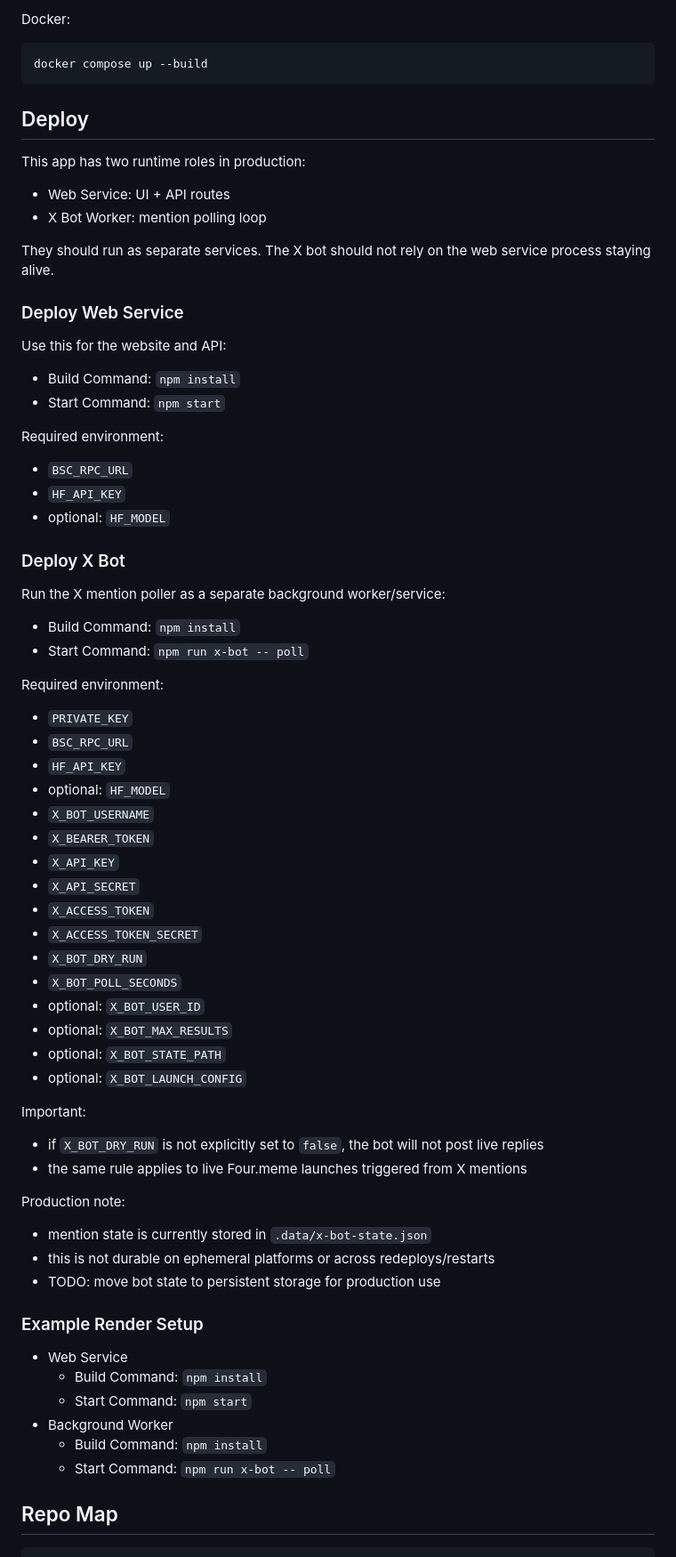
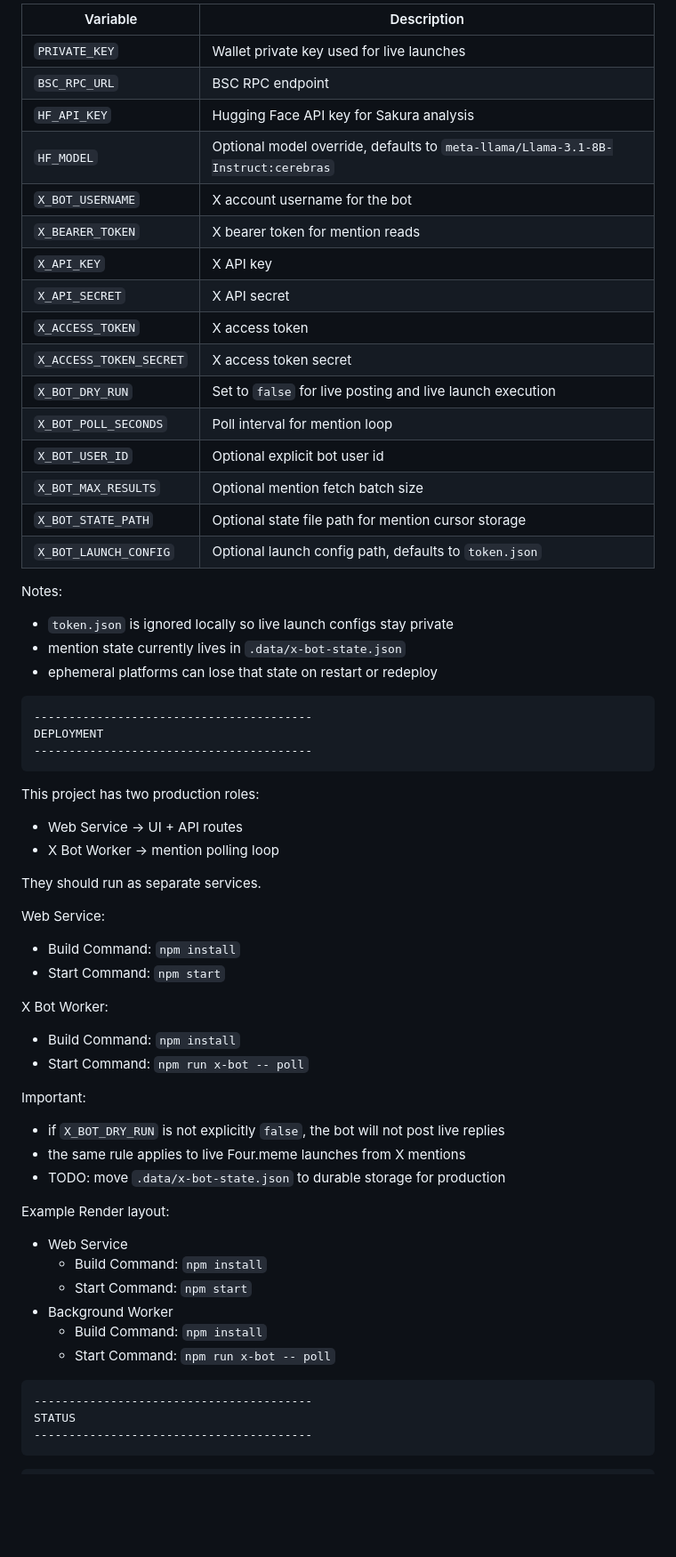
Before and after one commit to mariomarildo666-cmd/sakura, a Markdown page: README.md, the part around one of its changes. Shown at 89% size. Rendered like a GitHub page; blank space fills up the shorter version.

Commit message:
Redesign README with terminal style

````diff
--- a/README.md
+++ b/README.md
@@ -159,71 +191,60 @@ http://localhost:3000
 ```
 
-Docker:
+| Variable | Description |
+| --- | --- |
+| `PRIVATE_KEY` | Wallet private key used for live launches |
+| `BSC_RPC_URL` | BSC RPC endpoint |
+| `HF_API_KEY` | Hugging Face API key for Sakura analysis |
+| `HF_MODEL` | Optional model override, defaults to `meta-llama/Llama-3.1-8B-Instruct:cerebras` |
+| `X_BOT_USERNAME` | X account username for the bot |
+| `X_BEARER_TOKEN` | X bearer token for mention reads |
+| `X_API_KEY` | X API key |
+| `X_API_SECRET` | X API secret |
+| `X_ACCESS_TOKEN` | X access token |
+| `X_ACCESS_TOKEN_SECRET` | X access token secret |
+| `X_BOT_DRY_RUN` | Set to `false` for live posting and live launch execution |
+| `X_BOT_POLL_SECONDS` | Poll interval for mention loop |
+| `X_BOT_USER_ID` | Optional explicit bot user id |
+| `X_BOT_MAX_RESULTS` | Optional mention fetch batch size |
+| `X_BOT_STATE_PATH` | Optional state file path for mention cursor storage |
+| `X_BOT_LAUNCH_CONFIG` | Optional launch config path, defaults to `token.json` |
 
-```bash
-docker compose up --build
+Notes:
+
+- `token.json` is ignored locally so live launch configs stay private
+- mention state currently lives in `.data/x-bot-state.json`
+- ephemeral platforms can lose that state on restart or redeploy
+
+```text
+----------------------------------------
+DEPLOYMENT
+----------------------------------------
 ```
 
-## Deploy
+This project has two production roles:
 
-This app has two runtime roles in production:
+- Web Service -> UI + API routes
+- X Bot Worker -> mention polling loop
 
-- Web Service: UI + API routes
-- X Bot Worker: mention polling loop
+They should run as separate services.
 
-They should run as separate services. The X bot should not rely on the web service process staying alive.
-
-### Deploy Web Service
-
-Use this for the website and API:
+Web Service:
 
 - Build Command: `npm install`
 - Start Command: `npm start`
 
-Required environment:
-
-- `BSC_RPC_URL`
-- `HF_API_KEY`
-- optional: `HF_MODEL`
-
-### Deploy X Bot
-
-Run the X mention poller as a separate background worker/service:
+X Bot Worker:
 
 - Build Command: `npm install`
 - Start Command: `npm run x-bot -- poll`
 
-Required environment:
-
-- `PRIVATE_KEY`
-- `BSC_RPC_URL`
-- `HF_API_KEY`
-- optional: `HF_MODEL`
-- `X_BOT_USERNAME`
-- `X_BEARER_TOKEN`
-- `X_API_KEY`
-- `X_API_SECRET`
-- `X_ACCESS_TOKEN`
-- `X_ACCESS_TOKEN_SECRET`
-- `X_BOT_DRY_RUN`
-- `X_BOT_POLL_SECONDS`
-- optional: `X_BOT_USER_ID`
-- optional: `X_BOT_MAX_RESULTS`
-- optional: `X_BOT_STATE_PATH`
-- optional: `X_BOT_LAUNCH_CONFIG`
-
 Important:
 
-- if `X_BOT_DRY_RUN` is not explicitly set to `false`, the bot will not post live replies
-- the same rule applies to live Four.meme launches triggered from X mentions
+- if `X_BOT_DRY_RUN` is not explicitly `false`, the bot will not post live replies
+- the same rule applies to live Four.meme launches from X mentions
+- TODO: move `.data/x-bot-state.json` to durable storage for production
 
-Production note:
-
-- mention state is currently stored in `.data/x-bot-state.json`
-- this is not durable on ephemeral platforms or across redeploys/restarts
-- TODO: move bot state to persistent storage for production use
-
-### Example Render Setup
+Example Render layout:
 
 - Web Service
   - Build Command: `npm install`
@@ -232,6 +253,10 @@ Production note:
   - Build Command: `npm install`
   - Start Command: `npm run x-bot -- poll`
 
-## Repo Map
+```text
+----------------------------------------
+STATUS
+----------------------------------------
+```
 
 ```text
````
Also changed, not shown: other parts of README.md (+155 -104 lines).
